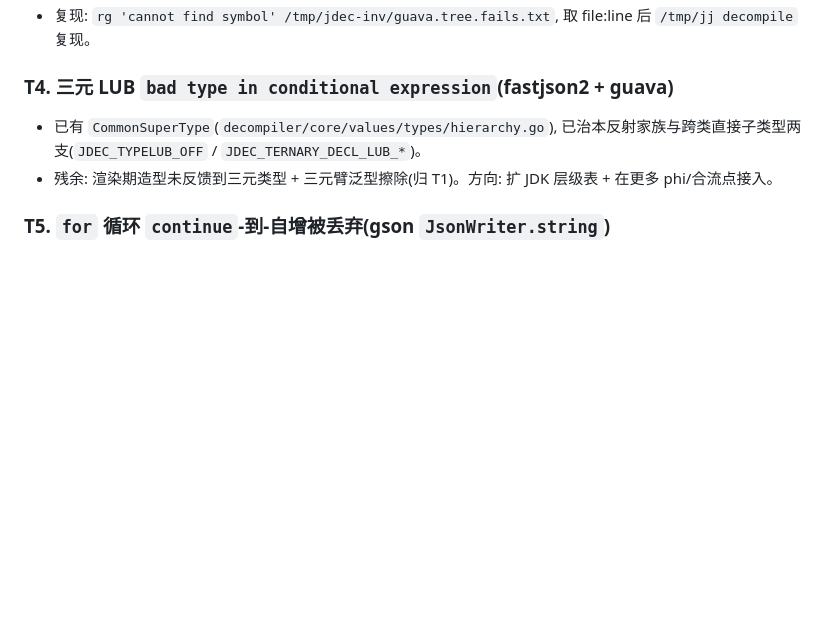
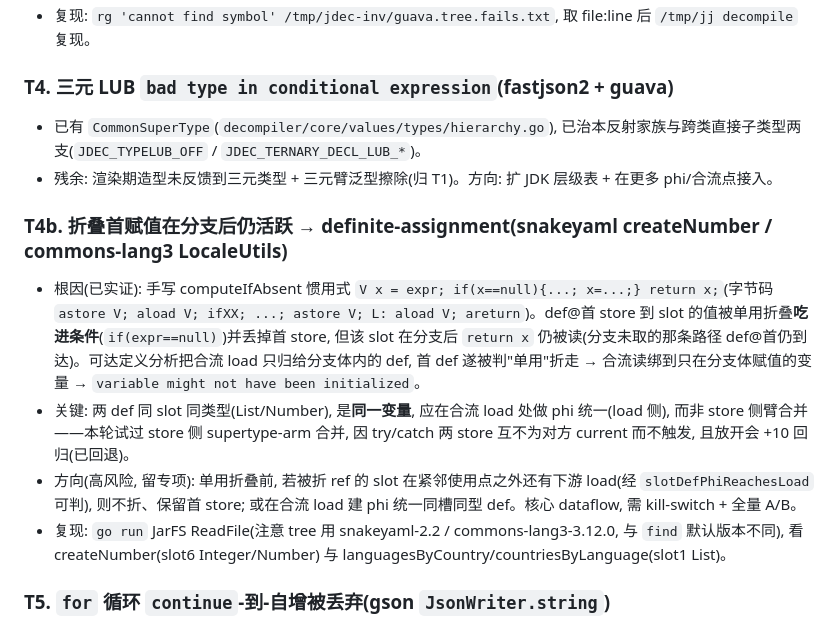
Before and after one commit to yaklang/javajive, a Markdown page: TODO.md, the part around the change. Drawn GitHub-style; blank space fills up the shorter version.

Commit message:
docs(TODO): 记录 T4b 折叠首赋值分支后仍活跃的 DA 根因与两次实测回退
snakeyaml createNumber / commons-lang3 LocaleUtils 的 definite-assignment 属
computeIfAbsent 惯用式: 首 store 的值被单用折叠吃进条件并丢掉, 而该 slot 在分支后仍被读。
本轮实测两条路均回归 (store 侧 supertype-arm 合并 +10; 单用折叠 phi-load 保留 +9),
根因是同槽同型两 def 需在合流 load 做 phi 统一 (load 侧), 属核心 dataflow, 留专项。

Co-authored-by: Cursor <cursoragent@cursor.com>

```diff
--- a/TODO.md
+++ b/TODO.md
@@ -63,6 +63,12 @@ cat /tmp/jdec-inv/guava.tree.fails.txt
 - 已有 `CommonSuperType`(`decompiler/core/values/types/hierarchy.go`), 已治本反射家族与跨类直接子类型两支(`JDEC_TYPELUB_OFF` / `JDEC_TERNARY_DECL_LUB_*`)。
 - 残余: 渲染期造型未反馈到三元类型 + 三元臂泛型擦除(归 T1)。方向: 扩 JDK 层级表 + 在更多 phi/合流点接入。
 
+### T4b. 折叠首赋值在分支后仍活跃 → definite-assignment(snakeyaml createNumber / commons-lang3 LocaleUtils)
+- 根因(已实证): 手写 computeIfAbsent 惯用式 `V x = expr; if(x==null){...; x=...;} return x;`(字节码 `astore V; aload V; ifXX; ...; astore V; L: aload V; areturn`)。def@首 store 到 slot 的值被单用折叠**吃进条件**(`if(expr==null)`)并丢掉首 store, 但该 slot 在分支后 `return x` 仍被读(分支未取的那条路径 def@首仍到达)。可达定义分析把合流 load 只归给分支体内的 def, 首 def 遂被判"单用"折走 → 合流读绑到只在分支体赋值的变量 → `variable might not have been initialized`。
+- 关键: 两 def 同 slot 同类型(List/Number), 是**同一变量**, 应在合流 load 处做 phi 统一(load 侧), 而非 store 侧臂合并——本轮试过 store 侧 supertype-arm 合并, 因 try/catch 两 store 互不为对方 current 而不触发, 且放开会 +10 回归(已回退)。
+- 方向(高风险, 留专项): 单用折叠前, 若被折 ref 的 slot 在紧邻使用点之外还有下游 load(经 `slotDefPhiReachesLoad` 可判), 则不折、保留首 store; 或在合流 load 建 phi 统一同槽同型 def。核心 dataflow, 需 kill-switch + 全量 A/B。
+- 复现: `go run` JarFS ReadFile(注意 tree 用 snakeyaml-2.2 / commons-lang3-3.12.0, 与 `find` 默认版本不同), 看 createNumber(slot6 Integer/Number) 与 languagesByCountry/countriesByLanguage(slot1 List)。
+
 ### T5. `for` 循环 `continue`-到-自增被丢弃(gson `JsonWriter.string`)
 - 根因: `for` 渲染成 `do-while(true)` + 自增作显式体语句, 内层 `continue` 会跳过自增故被丢弃, 致 `variable might not have been initialized`。
 - 方向: `for` 循环恢复(自增放进 for-update 槽)或 continue-到-latch 结构化, 改动循环结构化核心、影响所有 jar, 风险高, 留专项(历史上循环重建易回归, 必须 opt-in 开关 + 全量 A/B)。
```
